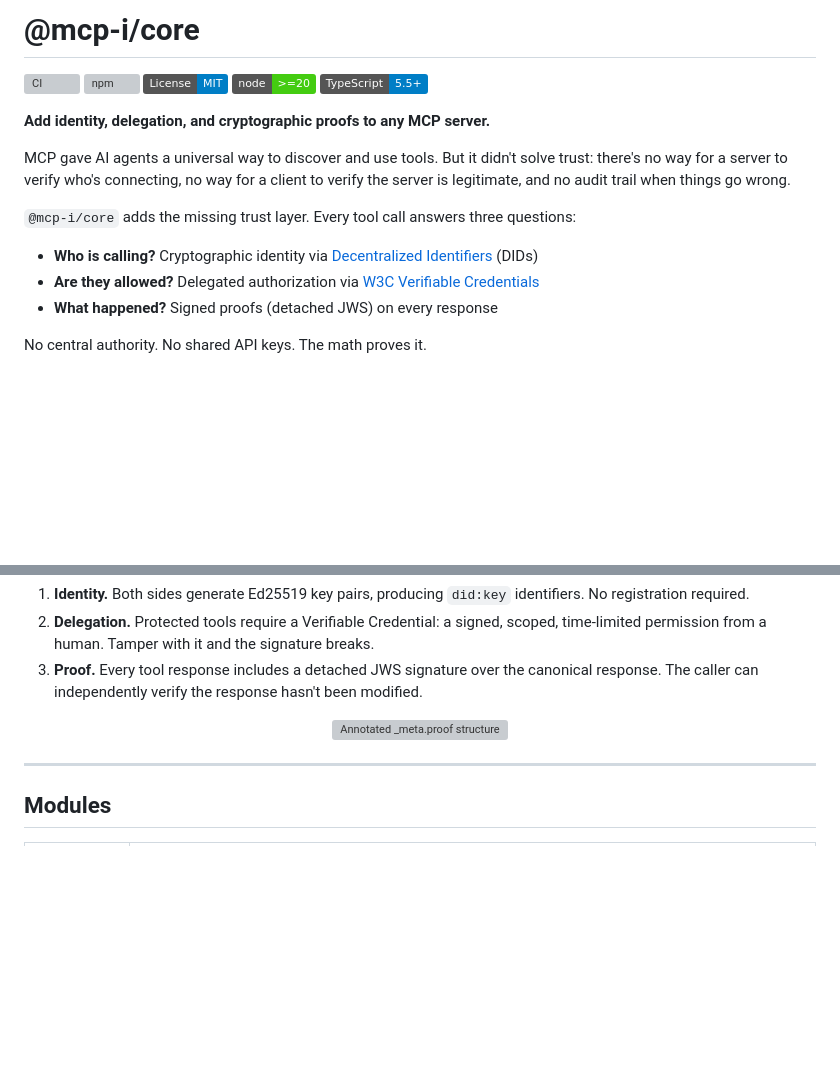
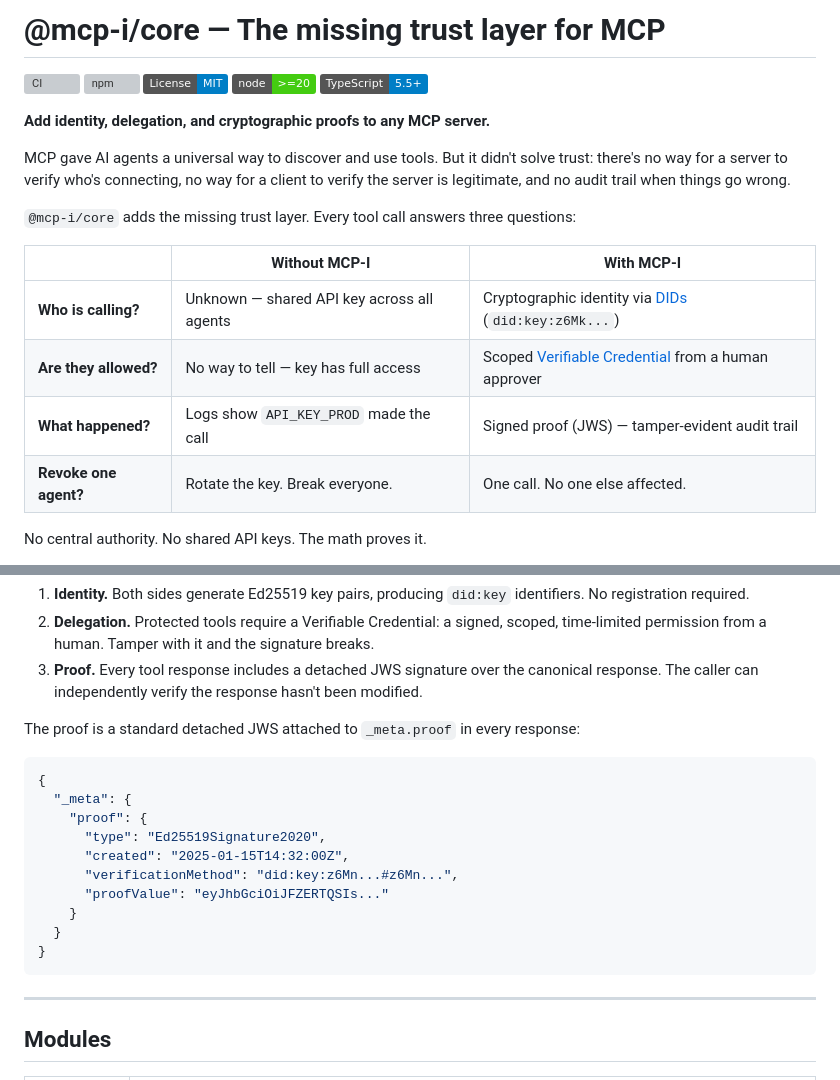
Before and after one commit to modelcontextprotocol-identity/mcp-i-core, a Markdown page: README.md, 2 parts joined by grey strips. GitHub-like rendering; badges without logos; blank space fills up the shorter version; grey boxes are pictures that could not be loaded.

````diff
--- a/README.md
+++ b/README.md
@@ -1,4 +1,4 @@
-# @mcp-i/core
+# @mcp-i/core — The missing trust layer for MCP
 
 [![CI](https://github.com/modelcontextprotocol-identity/mcp-i-core/actions/workflows/ci.yml/badge.svg)](https://github.com/modelcontextprotocol-identity/mcp-i-core/actions/workflows/ci.yml)
 [![npm](https://img.shields.io/npm/v/@mcp-i/core)](https://www.npmjs.com/package/@mcp-i/core)
@@ -12,8 +12,11 @@ MCP gave AI agents a universal way to discover and use tools. But it didn't solv
 
 `@mcp-i/core` adds the missing trust layer. Every tool call answers three questions:
 
-- **Who is calling?** Cryptographic identity via [Decentralized Identifiers](https://www.w3.org/TR/did-core/) (DIDs)
-- **Are they allowed?** Delegated authorization via [W3C Verifiable Credentials](https://www.w3.org/TR/vc-data-model-2.0/)
-- **What happened?** Signed proofs (detached JWS) on every response
+| | Without MCP-I | With MCP-I |
+|---|---|---|
+| **Who is calling?** | Unknown — shared API key across all agents | Cryptographic identity via [DIDs](https://www.w3.org/TR/did-core/) (`did:key:z6Mk...`) |
+| **Are they allowed?** | No way to tell — key has full access | Scoped [Verifiable Credential](https://www.w3.org/TR/vc-data-model-2.0/) from a human approver |
+| **What happened?** | Logs show `API_KEY_PROD` made the call | Signed proof (JWS) — tamper-evident audit trail |
+| **Revoke one agent?** | Rotate the key. Break everyone. | One call. No one else affected. |
 
 No central authority. No shared API keys. The math proves it.
@@ -138,9 +149,20 @@ Agent (did:key:z6Mk...)             MCP-I Server (did:key:z6Mn...)
 2. **Delegation.** Protected tools require a Verifiable Credential: a signed, scoped, time-limited permission from a human. Tamper with it and the signature breaks.
 3. **Proof.** Every tool response includes a detached JWS signature over the canonical response. The caller can independently verify the response hasn't been modified.
 
-<p align="center">
-  <img src="./demo-quickstart/visuals/rendered/proof-annotated.svg.png" alt="Annotated _meta.proof structure" width="700" />
-</p>
+The proof is a standard detached JWS attached to `_meta.proof` in every response:
+
+```json
+{
+  "_meta": {
+    "proof": {
+      "type": "Ed25519Signature2020",
+      "created": "2025-01-15T14:32:00Z",
+      "verificationMethod": "did:key:z6Mn...#z6Mn...",
+      "proofValue": "eyJhbGciOiJFZERTQSIs..."
+    }
+  }
+}
+```
 
 ---
 
````
Also changed, not shown: other parts of README.md (+28 -20 lines).
